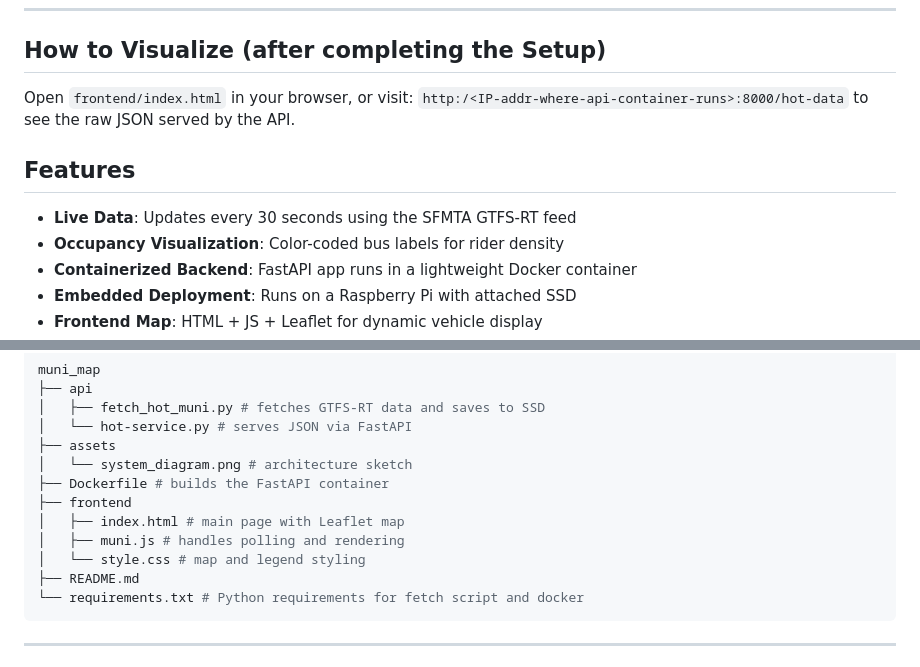
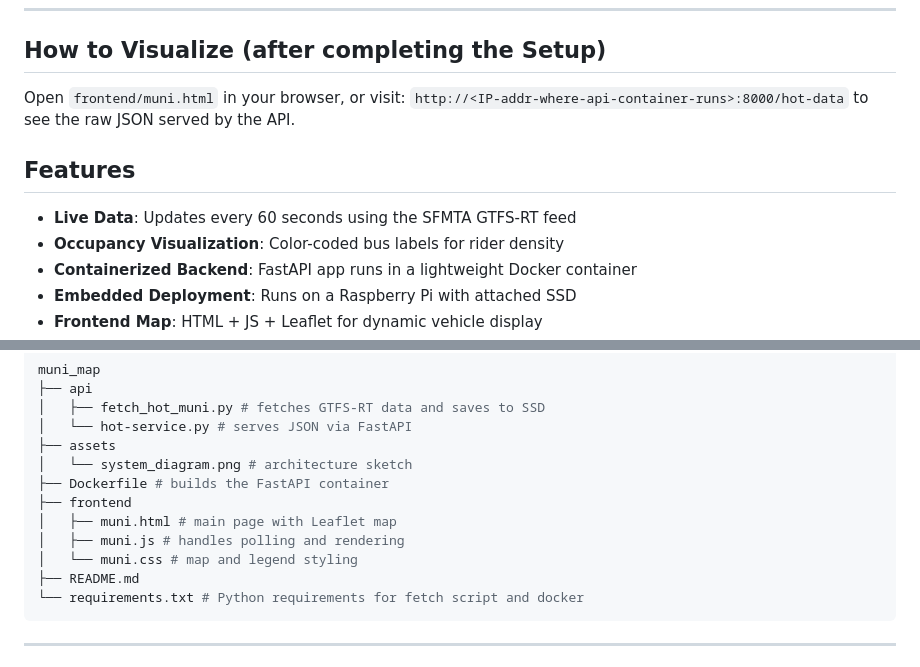
Before and after one commit to polar3197/muni-map, a Markdown page: README.md, 2 parts joined by grey strips. GitHub-like rendering.

Commit message:
Update README.md
Former-commit-id: 2e76a18a3885ed4d5fedbf155428214bfbbbfedd

````diff
--- a/README.md
+++ b/README.md
@@ -9,12 +9,12 @@ A full-stack system for visualizing San Francisco MUNI buses and their occupancy
 
 ## How to Visualize (after completing the Setup)
 
-Open `frontend/index.html` in your browser, or visit:
-```http:/<IP-addr-where-api-container-runs>:8000/hot-data``` to see the raw JSON served by the API.
+Open `frontend/muni.html` in your browser, or visit:
+```http://<IP-addr-where-api-container-runs>:8000/hot-data``` to see the raw JSON served by the API.
 
 ## Features
 
-- **Live Data**: Updates every 30 seconds using the SFMTA GTFS-RT feed
+- **Live Data**: Updates every 60 seconds using the SFMTA GTFS-RT feed
 - **Occupancy Visualization**: Color-coded bus labels for rider density
 - **Containerized Backend**: FastAPI app runs in a lightweight Docker container
 - **Embedded Deployment**: Runs on a Raspberry Pi with attached SSD
@@ -44,9 +44,9 @@ muni_map
 │   └── system_diagram.png # architecture sketch
 ├── Dockerfile # builds the FastAPI container
 ├── frontend
-│   ├── index.html # main page with Leaflet map
+│   ├── muni.html # main page with Leaflet map
 │   ├── muni.js # handles polling and rendering
-│   └── style.css # map and legend styling
+│   └── muni.css # map and legend styling
 ├── README.md
 └── requirements.txt # Python requirements for fetch script and docker
 ```
````
